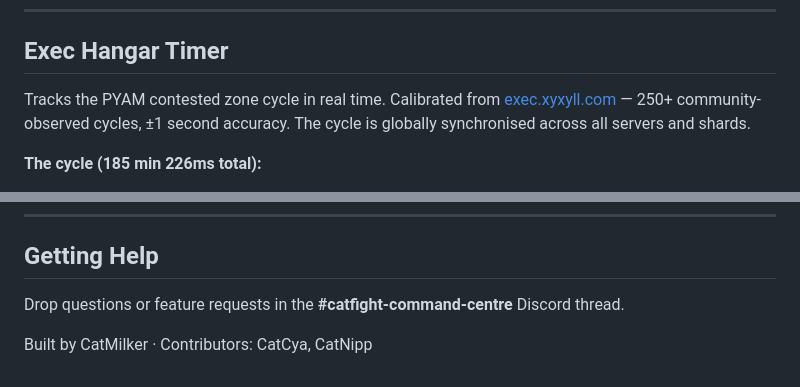
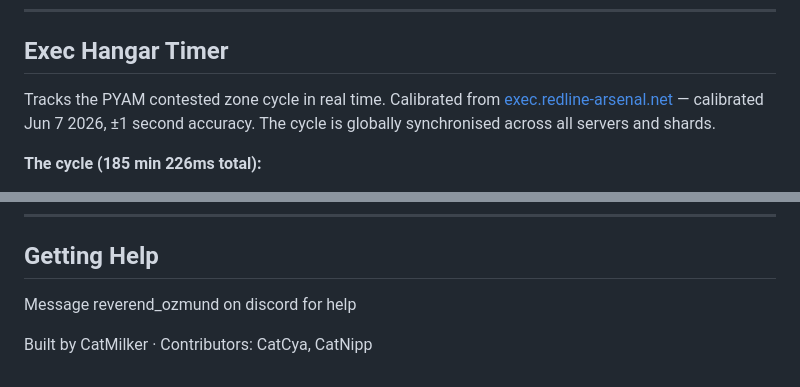
Before and after one commit to CatMilker/catfight-command-centre, a Markdown page: GUIDE.md, 2 parts joined by grey strips. GitHub-like rendering.

```diff
--- a/GUIDE.md
+++ b/GUIDE.md
@@ -238,7 +238,7 @@ Plan a piracy or interdiction op.
 
 ## Exec Hangar Timer
 
-Tracks the PYAM contested zone cycle in real time. Calibrated from [exec.xyxyll.com](https://exec.xyxyll.com) — 250+ community-observed cycles, ±1 second accuracy. The cycle is globally synchronised across all servers and shards.
+Tracks the PYAM contested zone cycle in real time. Calibrated from [exec.redline-arsenal.net](https://exec.redline-arsenal.net) — calibrated Jun 7 2026, ±1 second accuracy. The cycle is globally synchronised across all servers and shards.
 
 **The cycle (185 min 226ms total):**
 - 🟢 **ONLINE — 65 min** — all 5 lights are green at the start. They turn off one by one every ~13 minutes. **INSERT COMPBOARDS NOW. Claim ships.**
@@ -303,6 +303,6 @@ The bar at the top of every page shows live infrastructure status.
 
 ## Getting Help
 
-Drop questions or feature requests in the **#catfight-command-centre** Discord thread.
+Message reverend_ozmund on discord for help
 
 Built by CatMilker · Contributors: CatCya, CatNipp
```
